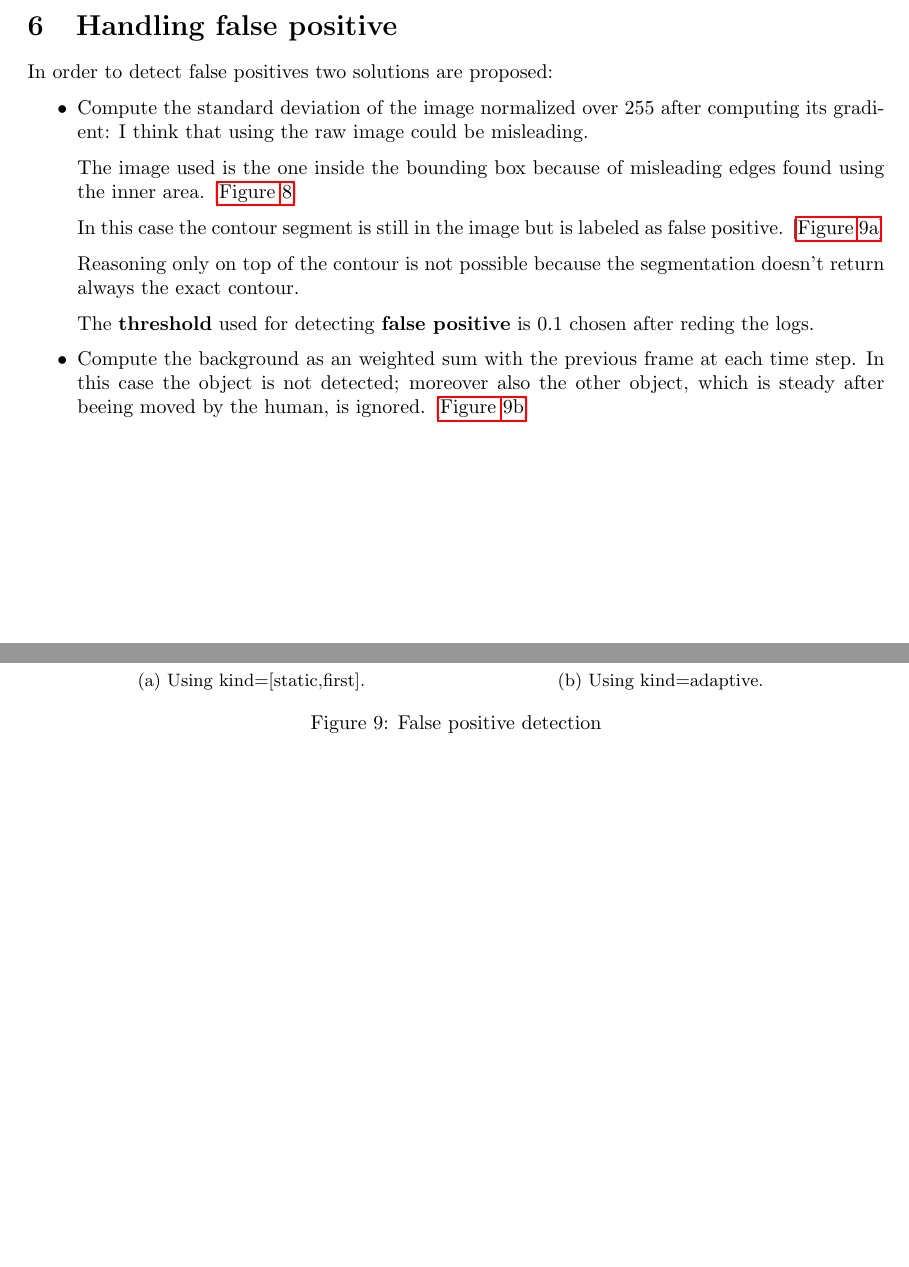
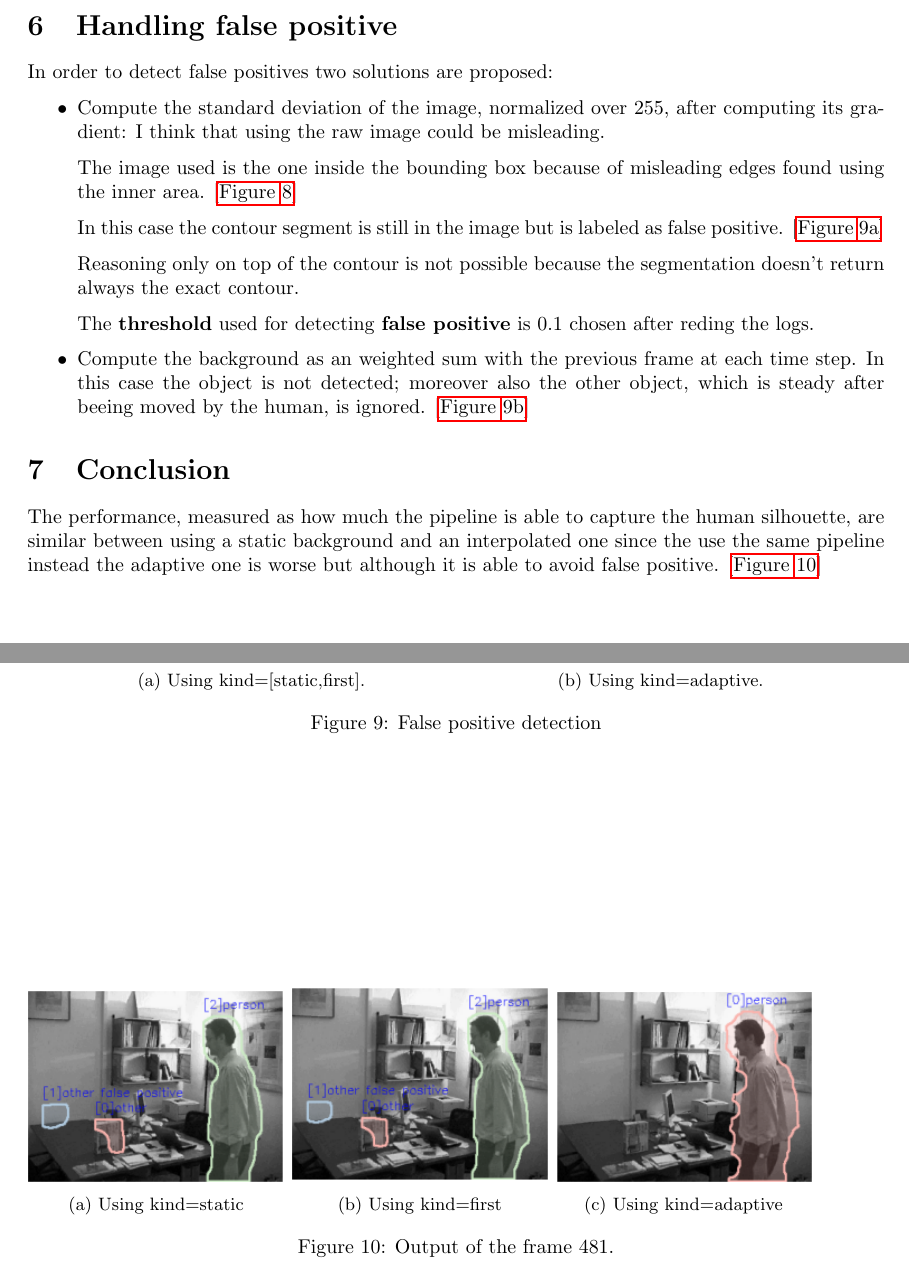
Before and after one commit to alessandrodicosola/IntrusionDetection, a LaTeX document (report/report.tex): two parts of pages 7 and 8 of 8 before the commit and two parts of pages 8 and 9 of 9 after it, joined at a grey line, cut so that both start at the same text, the shorter picture padded with empty space. Compiled offline with pdfLaTeX.

Commit message:
Added output images

```diff
--- a/report/report.tex
+++ b/report/report.tex
@@ -8,7 +8,7 @@
 \usepackage{amsmath}
 \usepackage{subcaption}
 \usepackage{tabularx}
-\usepackage{hyperref}
+\usepackage[hyperfootnotes=false]{hyperref}
 \usepackage{cleveref}
 
 \newcommand{\CREF}[1]{[\hyperref[#1]{\Cref{#1}}]}
@@ -200,16 +200,16 @@ I was thinking to use circularity, also, to filter out perfect circle but I have
 \section{Handling false positive}
 In order to detect false positives two solutions are proposed:
 \begin{itemize}
-    \item Compute the standard deviation of the image normalized over 255 after computing its gradient: I think that using the raw image could be misleading.
+    \item Compute the standard deviation of the image, normalized over 255, after computing its gradient: I think that using the raw image could be misleading.
 
-          The image used is the one inside the bounding box because of misleading edges found using the inner area. \CREF{grad}
+    The image used is the one inside the bounding box because of misleading edges found using the inner area. \CREF{grad}
 
 
-          In this case the contour segment is still in the image but is labeled as false positive. \CREF{Figure:fpl}
+    In this case the contour segment is still in the image but is labeled as false positive. \CREF{Figure:fpl}
 
-          Reasoning only on top of the contour is not possible because the segmentation doesn't return always the exact contour.
+    Reasoning only on top of the contour is not possible because the segmentation doesn't return always the exact contour.
 
-          The \textbf{threshold} used for detecting \textbf{false positive} is \textbf{$0.1$} chosen after reding the logs.
+    The \textbf{threshold} used for detecting \textbf{false positive} is \textbf{$0.1$} chosen after reding the logs.
 
     \item Compute the background as an weighted sum with the previous frame at each time step. In this case the object is not detected; moreover also the other object, which is steady after beeing moved by the human, is ignored. \CREF{Figure:fpi}
 \end{itemize}
@@ -245,8 +245,25 @@ In order to detect false positives two solutions are proposed:
         \label{Figure:fpi}
     \end{subfigure}
     \caption{False positive detection}
-
 \end{figure}
 
+\section{Conclusion}
+The performance, measured as how much the pipeline is able to capture the human silhouette, are similar between using a static background and an interpolated one since the use the same pipeline instead the adaptive one is worse but although it is able to avoid false positive. \CREF{out481}
 
+\begin{figure}
+    \begin{subfigure}{0.3\textwidth}
+        \includegraphics[width=\linewidth,keepaspectratio]{out481_static.PNG}
+        \caption{Using kind=static}
+    \end{subfigure}
+    \begin{subfigure}{0.3\textwidth}
+        \includegraphics[width=\linewidth,keepaspectratio]{out481_first.PNG}
+        \caption{Using kind=first}
+    \end{subfigure}
+    \begin{subfigure}{0.3\textwidth}
+        \includegraphics[width=\linewidth,keepaspectratio]{out481_adaptive.PNG}
+        \caption{Using kind=adaptive}
+    \end{subfigure}
+    \caption{Output of the frame 481.}
+    \label{out481}
+\end{figure}
 \end{document}
```
Also changed, not shown: report/images/background_no_gaussian.PNG, report/images/out481_adaptive.PNG (added), report/images/out481_first.PNG (added), report/images/out481_static.PNG (added), report/report.pdf, report/report.tex (20 more changed lines), 2 other files.
